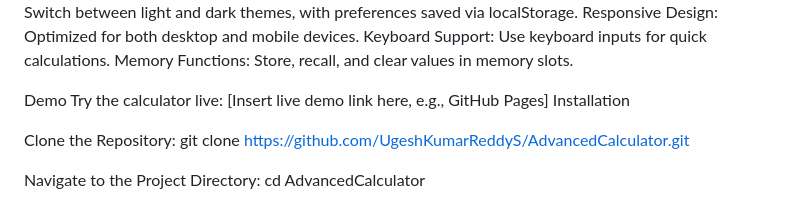
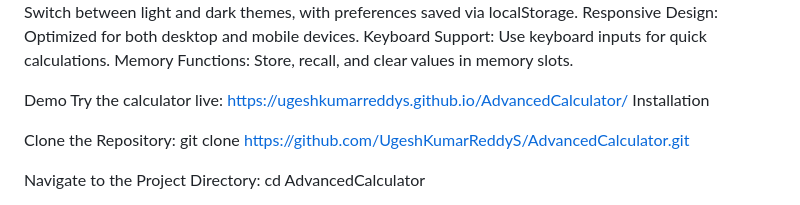
Before and after one commit to UgeshKumarReddyS/AdvancedCalculator, a Markdown page: README.md, the part around the change. Drawn GitHub-style.

```diff
--- a/README.md
+++ b/README.md
@@ -14,7 +14,7 @@ Keyboard Support: Use keyboard inputs for quick calculations.
 Memory Functions: Store, recall, and clear values in memory slots.
 
 Demo
-Try the calculator live: [Insert live demo link here, e.g., GitHub Pages]
+Try the calculator live: https://ugeshkumarreddys.github.io/AdvancedCalculator/
 Installation
 
 Clone the Repository:
```
